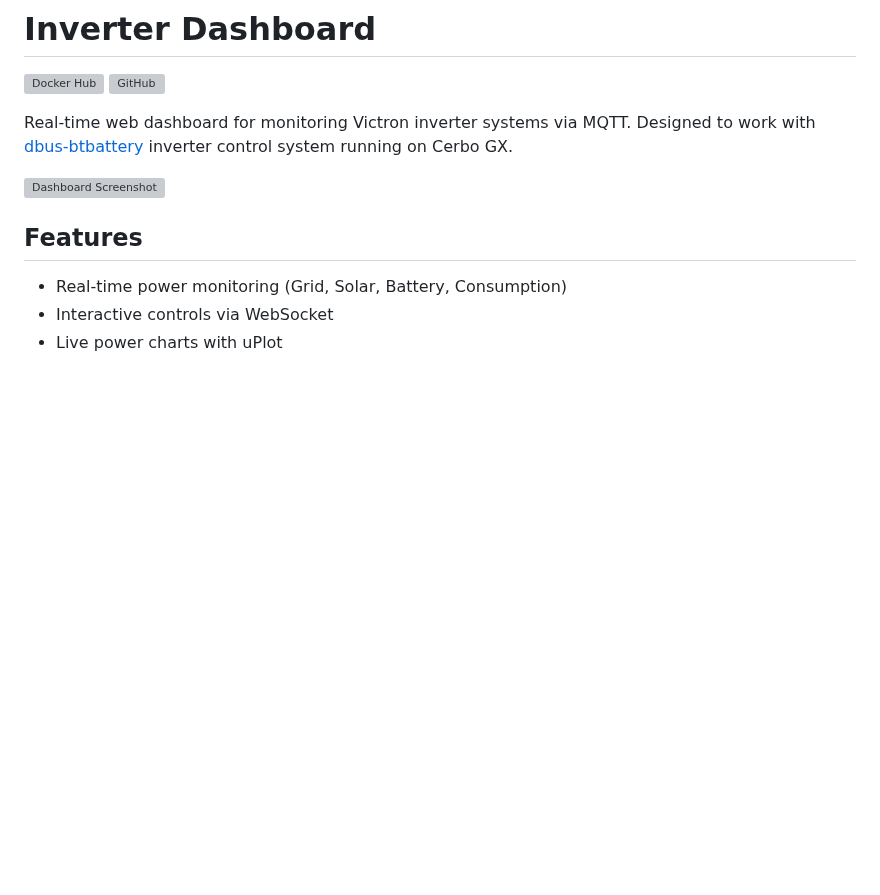
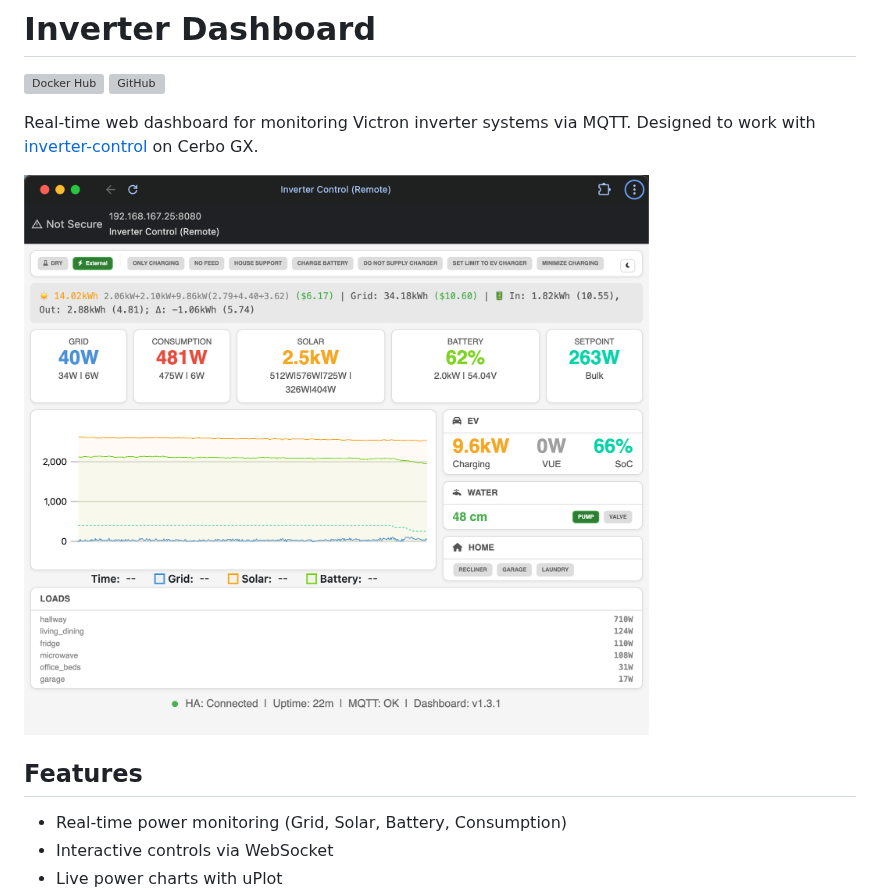
Before and after one commit to victron-venus/inverter-dashboard, a Markdown page: README.md, the part around the change. Rendered like a GitHub page; pictures changed too: images/Screenshot.png (added); blank space fills up the shorter version; grey boxes are pictures that could not be loaded.

Commit message:
README: embed dashboard screenshot from images/

```diff
--- a/README.md
+++ b/README.md
@@ -3,9 +3,9 @@
 [![Docker Hub](https://img.shields.io/docker/v/alvit/inverter-dashboard?label=Docker%20Hub&logo=docker)](https://hub.docker.com/r/alvit/inverter-dashboard)
 [![GitHub](https://img.shields.io/github/license/victron-venus/inverter-dashboard)](LICENSE)
 
-Real-time web dashboard for monitoring Victron inverter systems via MQTT. Designed to work with [dbus-btbattery](https://github.com/victron-venus/dbus-btbattery) inverter control system running on Cerbo GX.
+Real-time web dashboard for monitoring Victron inverter systems via MQTT. Designed to work with [inverter-control](https://github.com/victron-venus/inverter-control) on Cerbo GX.
 
-![Dashboard Screenshot](docs/screenshot.png)
+![Inverter Dashboard](images/Screenshot.png)
 
 ## Features
 
```
